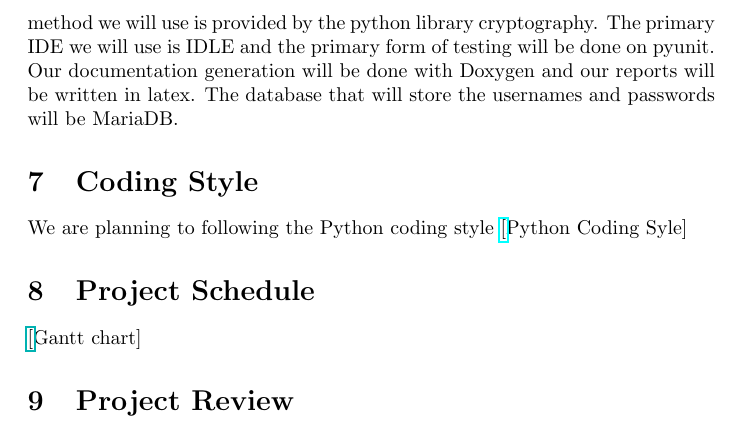
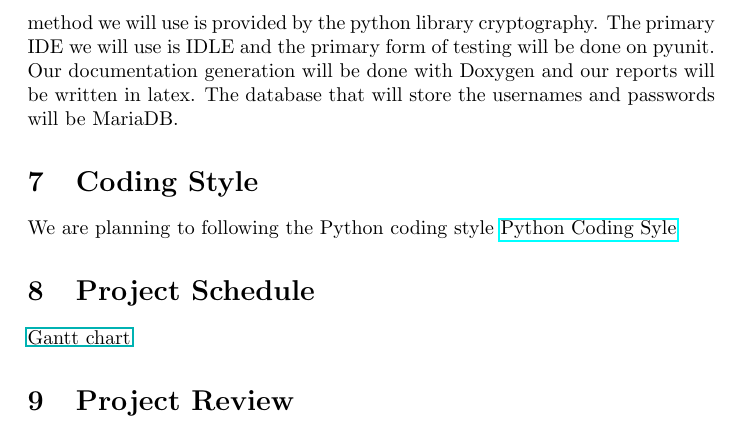
Before and after one commit to Nayrgton/PasswordProtectionProgram, a LaTeX document (Doc/DevelopmentPlan/DevelopmentPlan.tex): part of page 5 of 5, cut so that both start at the same text. Compiled offline with pdfLaTeX.

Commit message:
finished Development Plan

```diff
--- a/Doc/DevelopmentPlan/DevelopmentPlan.tex
+++ b/Doc/DevelopmentPlan/DevelopmentPlan.tex
@@ -110,10 +110,10 @@ We will be using Python as the main language to create our application. Our main
 
 \section{Coding Style}
 We are planning to following the Python coding style
-\href{https://google.github.io/styleguide/pyguide.html}[Python Coding Syle]
+\href{https://google.github.io/styleguide/pyguide.html}{Python Coding Syle}
 
 \section{Project Schedule}
-\href{run:d: ../../ProjectSchedule/GanttChart.gen}[Gantt chart]
+\href{run:d: ../../ProjectSchedule/GanttChart.gen}{Gantt chart}
 
 \section{Project Review}
 \end{document}
```
Also changed, not shown: Doc/DevelopmentPlan/DevelopmentPlan.pdf.
